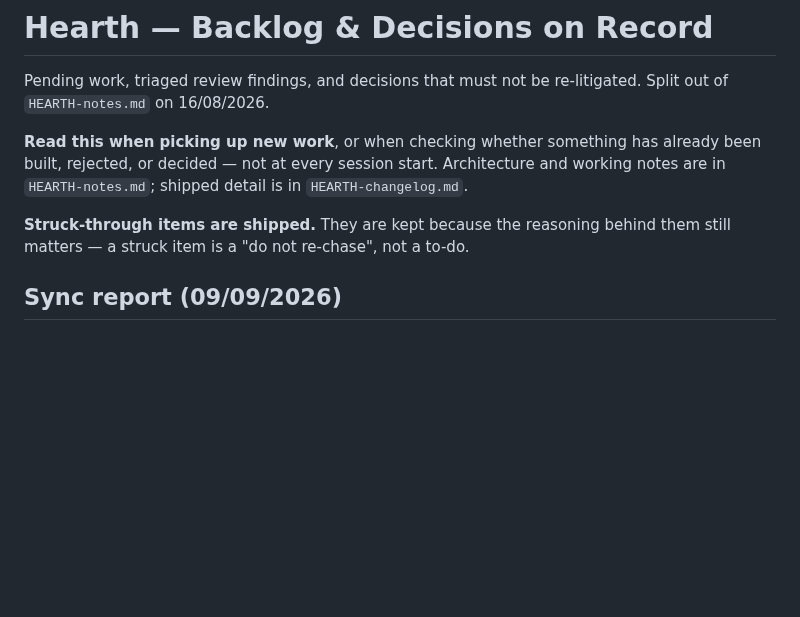
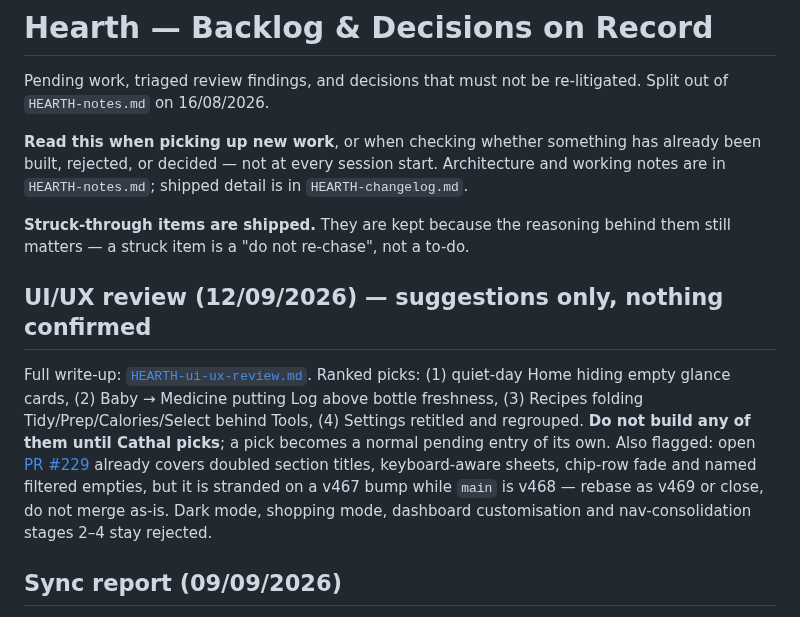
Before and after one commit to coshea321/miniature-journey, a Markdown page: HEARTH-backlog.md, the part around the change. Rendered like a GitHub page; blank space fills up the shorter version.

```diff
--- a/HEARTH-backlog.md
+++ b/HEARTH-backlog.md
@@ -5,6 +5,9 @@ Pending work, triaged review findings, and decisions that must not be re-litigat
 **Read this when picking up new work**, or when checking whether something has already been built, rejected, or decided — not at every session start. Architecture and working notes are in `HEARTH-notes.md`; shipped detail is in `HEARTH-changelog.md`.
 
 **Struck-through items are shipped.** They are kept because the reasoning behind them still matters — a struck item is a "do not re-chase", not a to-do.
+
+## UI/UX review (12/09/2026) — suggestions only, nothing confirmed
+Full write-up: [`HEARTH-ui-ux-review.md`](HEARTH-ui-ux-review.md). Ranked picks: (1) quiet-day Home hiding empty glance cards, (2) Baby → Medicine putting Log above bottle freshness, (3) Recipes folding Tidy/Prep/Calories/Select behind Tools, (4) Settings retitled and regrouped. **Do not build any of them until Cathal picks**; a pick becomes a normal pending entry of its own. Also flagged: open [PR #229](https://github.com/coshea321/miniature-journey/pull/229) already covers doubled section titles, keyboard-aware sheets, chip-row fade and named filtered empties, but it is stranded on a v467 bump while `main` is v468 — rebase as v469 or close, do not merge as-is. Dark mode, shopping mode, dashboard customisation and nav-consolidation stages 2–4 stay rejected.
 
 ## Sync report (09/09/2026)
 - ~~**Repeated “sync needs re-login” warning.**~~ **Shipped v468.** The warning was often false: `fetchPersonal()` appended any in-memory ID token without checking its one-hour expiry, while the cold-start watchdog could begin sync after 6 seconds even though token refresh had an 8-second timeout. Train/Track navigation, Sync now, an SSE patch or the five-minute fallback could therefore turn a valid refreshable session into a 401 and tell Cathal to log out. All Database REST now goes through one refresh-before-fetch/retry-once gate; only a missing or rejected refresh credential asks for login, and transient network failures do not.
```
Also changed, not shown: HEARTH-ui-ux-review.md (added, +106 -0 lines).
